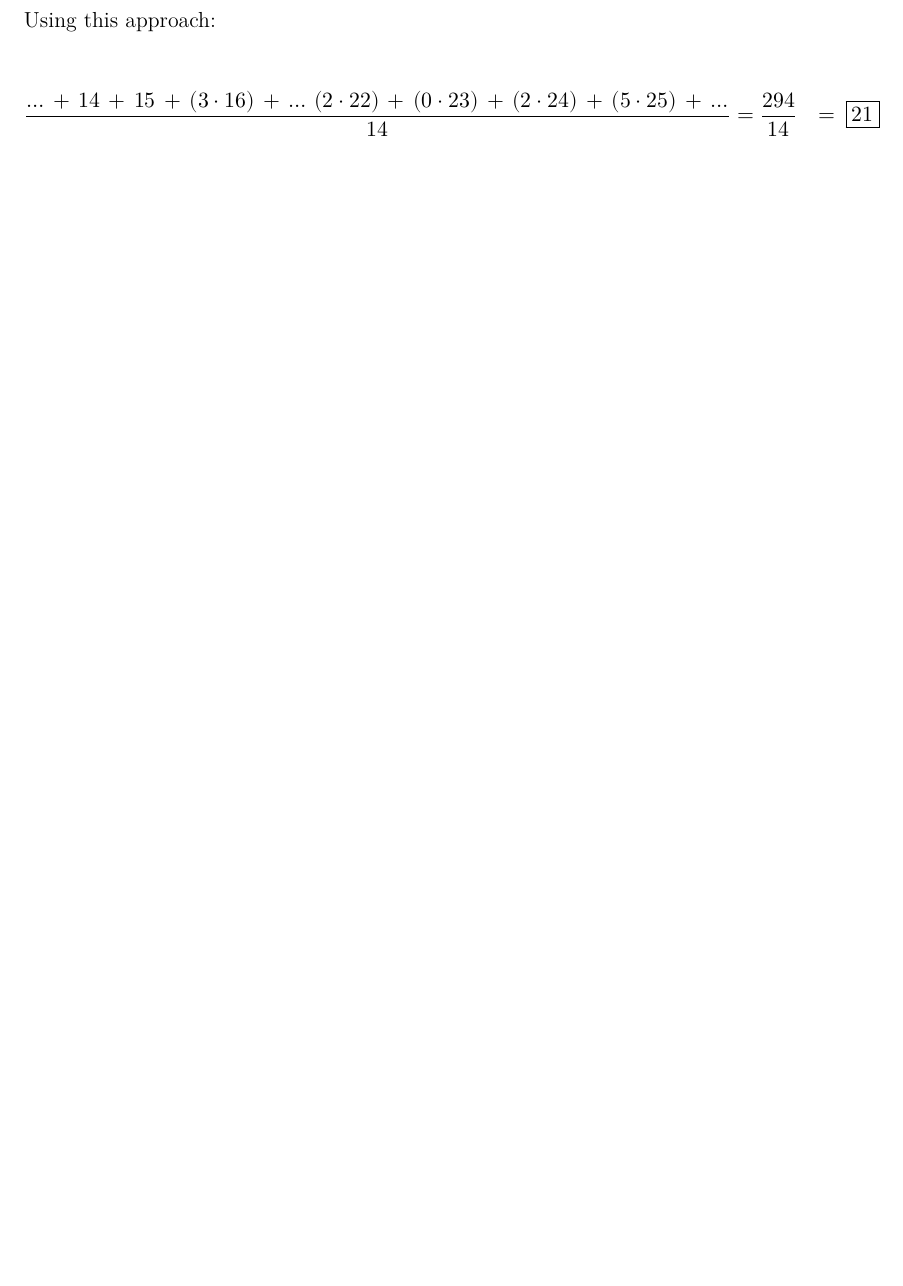
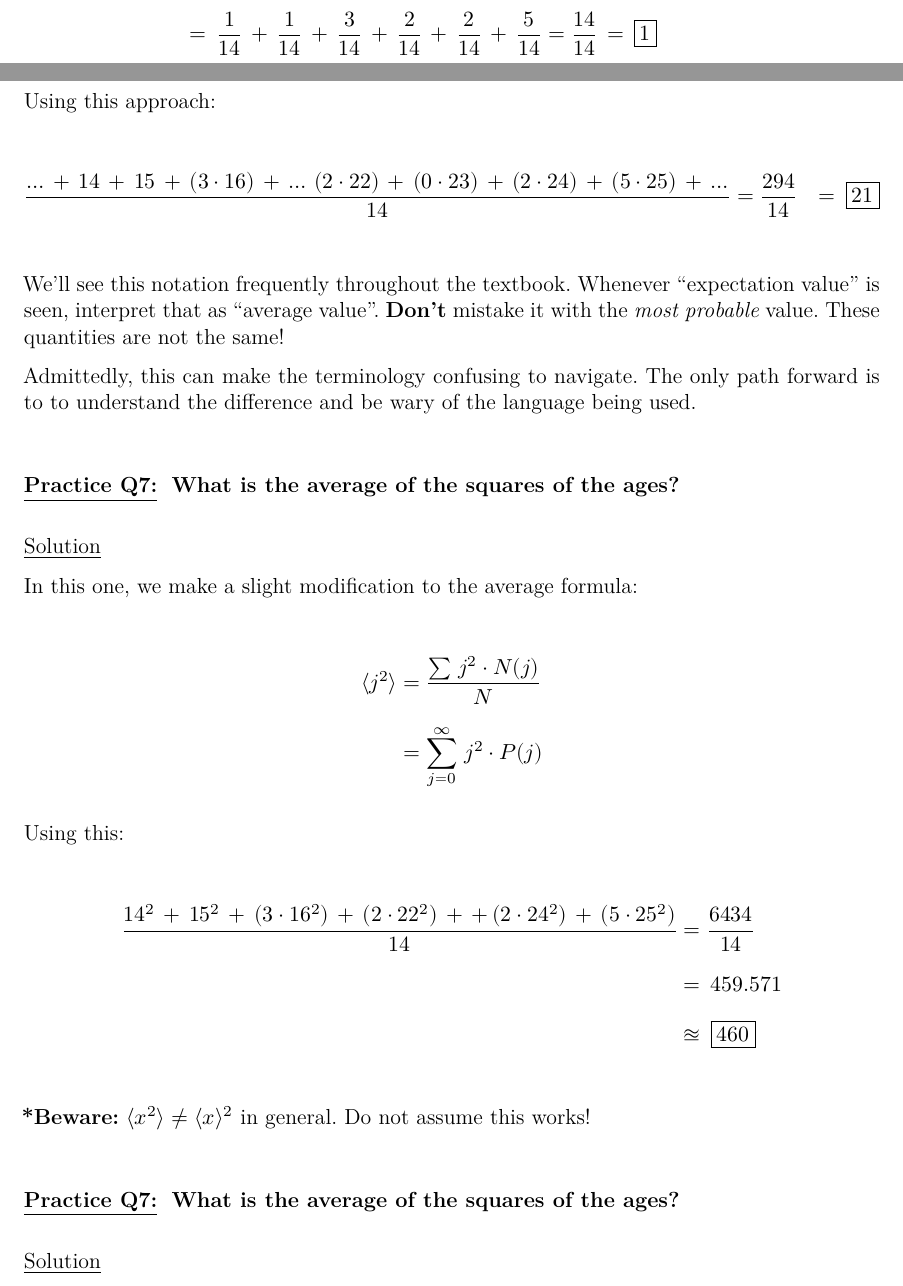
Before and after one commit to trbaxter/griffiths-intro-qm-reference, a LaTeX document (main.tex, which reads chapters/1/problems/practice_q1.tex): part of page 4 of 4 before the commit and two parts of pages 2 and 4 of 4 after it, the two joined at a grey line, cut at the place of the change, the shorter picture padded with empty space. Compiled offline with XeLaTeX.

Commit message:
update notes

```diff
--- a/chapters/1/problems/practice_q1.tex
+++ b/chapters/1/problems/practice_q1.tex
@@ -112,7 +109,7 @@ so we can focus on these terms:
 
 \begin{align*}
     &= \, P(14) \, + \, P(15) \, + \, P(16) \, + \, P(22) \, + \, P(24) \, + \,
-    P(25) \\ \\
+    P(25) \\[1.5ex]
     &= \, \dfrac{1}{14} \, + \, \dfrac{1}{14} \, + \, \dfrac{3}{14} \, + \,
     \dfrac{2}{14} \, + \, \dfrac{2}{14} \, + \, \dfrac{5}{14} = \dfrac{14}{14}
     \, = \, \boxed{1}
@@ -182,3 +179,48 @@ Using this approach:
         (5 \cdot 25) \, + \, \dots}{14} &= \dfrac{294}{14}
     \, &= \, \boxed{21}
 \end{align*}
+
+\bigskip
+
+We'll see this notation frequently throughout the textbook. Whenever ``expectation value'' is seen, interpret that as
+``average value''. \textbf{Don't} mistake it with the \textit{most probable} value. These quantities are not the same!
+
+
+Admittedly, this can make the terminology confusing to navigate. The only path forward is to to understand the
+difference and be wary of the language being used.
+
+\bigskip \bigskip
+
+\underline{\textbf{Practice Q7:}} \ \textbf{What is the average of the squares of the ages?}
+
+\bigskip
+
+\underline{Solution}
+
+In this one, we make a slight modification to the average formula:
+
+\begin{align*}
+    \langle j^{2} \rangle &= \dfrac{\sum \, j^{2} \cdot N(j)}{N} \\[1.5ex]
+    &= \sum_{j=0}^{\infty} \, j{^2} \cdot P(j)
+\end{align*}
+
+Using this:
+
+\begin{align*}
+    \dfrac{14^{2} \, + \, 15^{2} \, + \, (3 \cdot 16^{2}) \, + \, (2 \cdot 22^{2}) \, + \,
+    + \, (2 \cdot 24^{2}) \, + \, (5 \cdot 25^{2})}{14} &= \dfrac{6434}{14} \\[1.5ex]
+    &= \, 459.571 \\[1.5ex]
+    &\approxeq \, \boxed{460}
+\end{align*}
+
+\bigskip
+
+\textbf{*Beware:} $ \langle x^{2} \rangle \neq \langle x \rangle^{2}$ in general. Do not assume this works!
+
+\bigskip \bigskip
+
+\underline{\textbf{Practice Q7:}} \ \textbf{What is the average of the squares of the ages?}
+
+\bigskip
+
+\underline{Solution}
```
Also changed, not shown: chapters/1/problems/practice_q1.tex (25 more changed lines).
